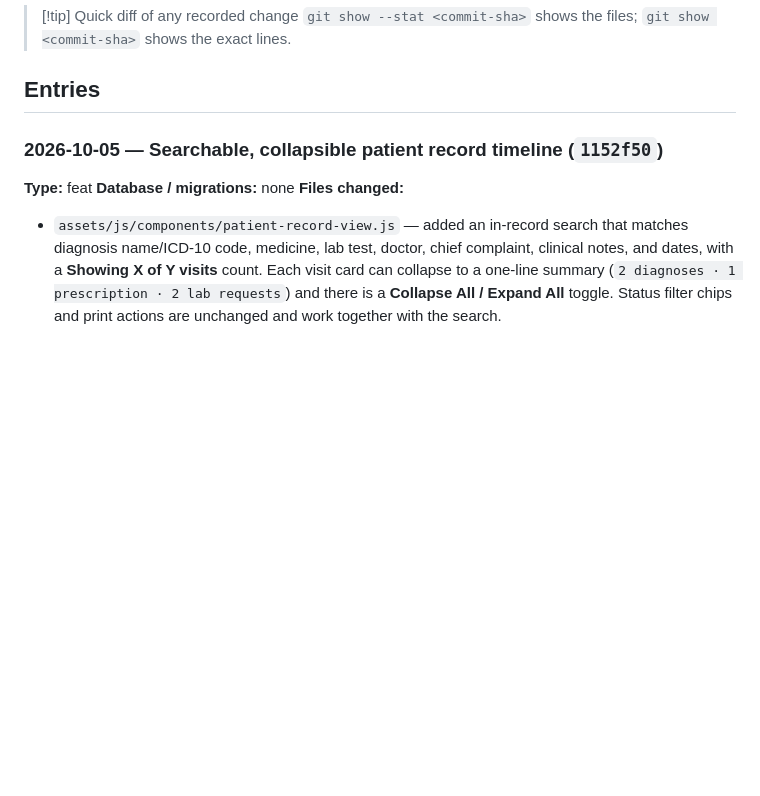
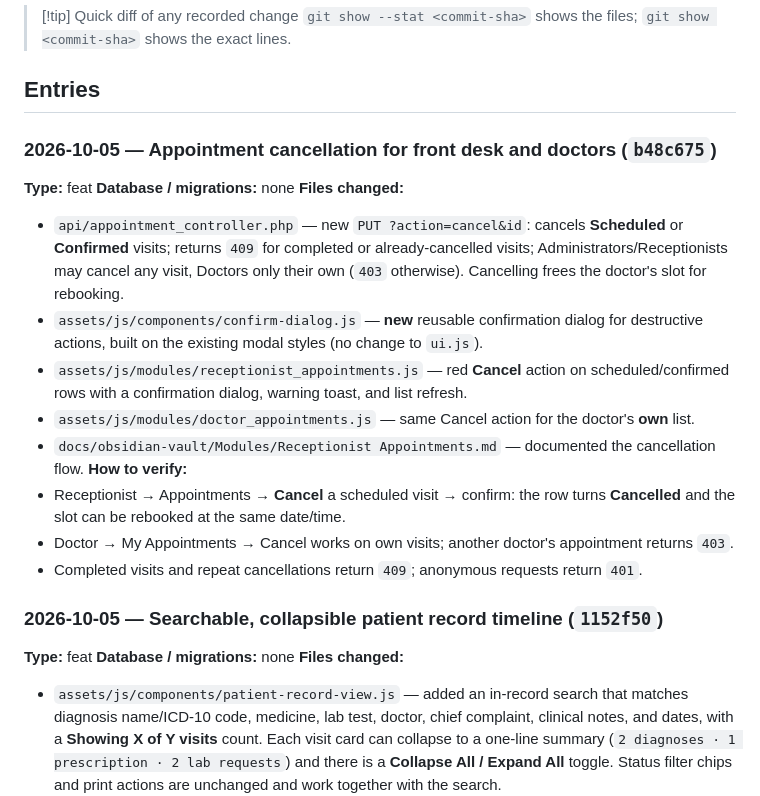
Before and after one commit to Zula-stdnt/Clinic-Appointment-and-Patient-Records-System, a Markdown page: docs/obsidian-vault/Development Log.md, the part around the change. GitHub-like rendering; blank space fills up the shorter version.

Commit message:
docs(dev-log): record appointment cancellation commit id

```diff
--- a/docs/obsidian-vault/Development Log.md
+++ b/docs/obsidian-vault/Development Log.md
@@ -31,6 +31,20 @@ A running, per-commit record of every change and implementation in this project,
 > `git show --stat <commit-sha>` shows the files; `git show <commit-sha>` shows the exact lines.
 
 ## Entries
+
+### 2026-10-05 — Appointment cancellation for front desk and doctors (`b48c675`)
+**Type:** feat
+**Database / migrations:** none
+**Files changed:**
+- `api/appointment_controller.php` — new `PUT ?action=cancel&id`: cancels **Scheduled** or **Confirmed** visits; returns `409` for completed or already-cancelled visits; Administrators/Receptionists may cancel any visit, Doctors only their own (`403` otherwise). Cancelling frees the doctor's slot for rebooking.
+- `assets/js/components/confirm-dialog.js` — **new** reusable confirmation dialog for destructive actions, built on the existing modal styles (no change to `ui.js`).
+- `assets/js/modules/receptionist_appointments.js` — red **Cancel** action on scheduled/confirmed rows with a confirmation dialog, warning toast, and list refresh.
+- `assets/js/modules/doctor_appointments.js` — same Cancel action for the doctor's **own** list.
+- `docs/obsidian-vault/Modules/Receptionist Appointments.md` — documented the cancellation flow.
+**How to verify:**
+- Receptionist → Appointments → **Cancel** a scheduled visit → confirm: the row turns **Cancelled** and the slot can be rebooked at the same date/time.
+- Doctor → My Appointments → Cancel works on own visits; another doctor's appointment returns `403`.
+- Completed visits and repeat cancellations return `409`; anonymous requests return `401`.
 
 ### 2026-10-05 — Searchable, collapsible patient record timeline (`1152f50`)
 **Type:** feat
```
